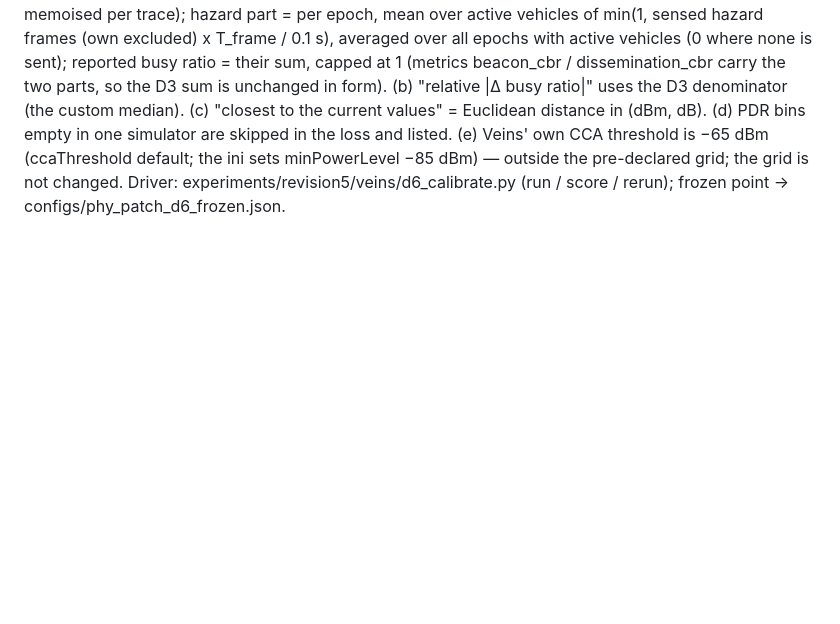
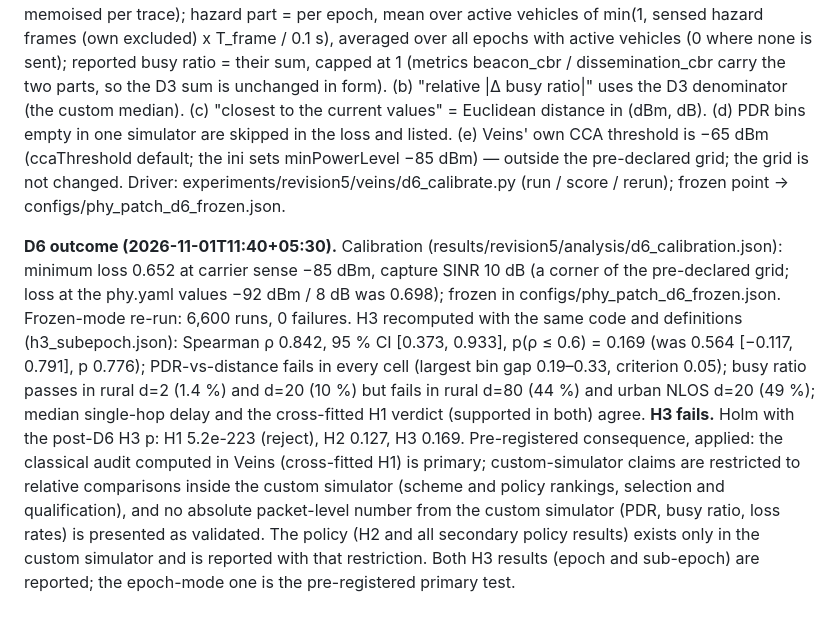
Before and after one commit to cleverlyblue0009/AI-HARP, a Markdown page: results/revision5/DEVIATIONS.md, the part around the change. Rendered like a GitHub page; blank space fills up the shorter version.

Commit message:
revision-5 DEVIATIONS: D6 outcome and the applied pre-registered consequence
Co-Authored-By: Claude Opus 5.5 <noreply@anthropic.com>

```diff
--- a/results/revision5/DEVIATIONS.md
+++ b/results/revision5/DEVIATIONS.md
@@ -147,3 +147,17 @@ carry the two parts, so the D3 sum is unchanged in form). (b) "relative |Δ busy
 simulator are skipped in the loss and listed. (e) Veins' own CCA threshold is −65 dBm (ccaThreshold default; the ini
 sets minPowerLevel −85 dBm) — outside the pre-declared grid; the grid is not changed. Driver:
 experiments/revision5/veins/d6_calibrate.py (run / score / rerun); frozen point -> configs/phy_patch_d6_frozen.json.
+
+**D6 outcome (2026-11-01T11:40+05:30).** Calibration (results/revision5/analysis/d6_calibration.json): minimum loss 0.652 at
+carrier sense −85 dBm, capture SINR 10 dB (a corner of the pre-declared grid; loss at the phy.yaml values −92 dBm / 8 dB
+was 0.698); frozen in configs/phy_patch_d6_frozen.json. Frozen-mode re-run: 6,600 runs, 0 failures. H3 recomputed with
+the same code and definitions (h3_subepoch.json): Spearman ρ 0.842, 95 % CI [0.373, 0.933], p(ρ ≤ 0.6) = 0.169 (was
+0.564 [−0.117, 0.791], p 0.776); PDR-vs-distance fails in every cell (largest bin gap 0.19–0.33, criterion 0.05); busy
+ratio passes in rural d=2 (1.4 %) and d=20 (10 %) but fails in rural d=80 (44 %) and urban NLOS d=20 (49 %); median
+single-hop delay and the cross-fitted H1 verdict (supported in both) agree. **H3 fails.** Holm with the post-D6 H3 p:
+H1 5.2e-223 (reject), H2 0.127, H3 0.169. Pre-registered consequence, applied: the classical audit computed in Veins
+(cross-fitted H1) is primary; custom-simulator claims are restricted to relative comparisons inside the custom
+simulator (scheme and policy rankings, selection and qualification), and no absolute packet-level number from the
+custom simulator (PDR, busy ratio, loss rates) is presented as validated. The policy (H2 and all secondary policy
+results) exists only in the custom simulator and is reported with that restriction. Both H3 results (epoch and
+sub-epoch) are reported; the epoch-mode one is the pre-registered primary test.
```
